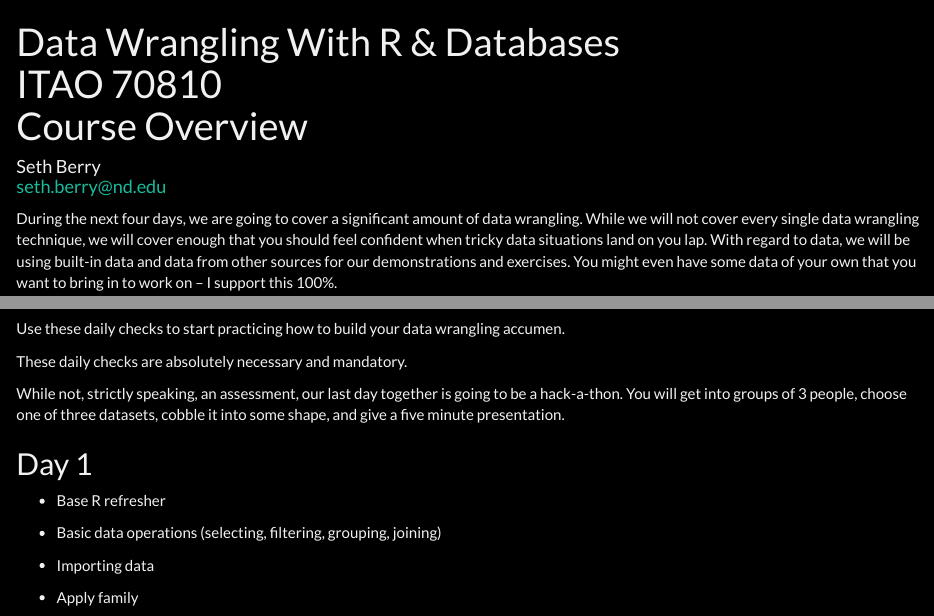
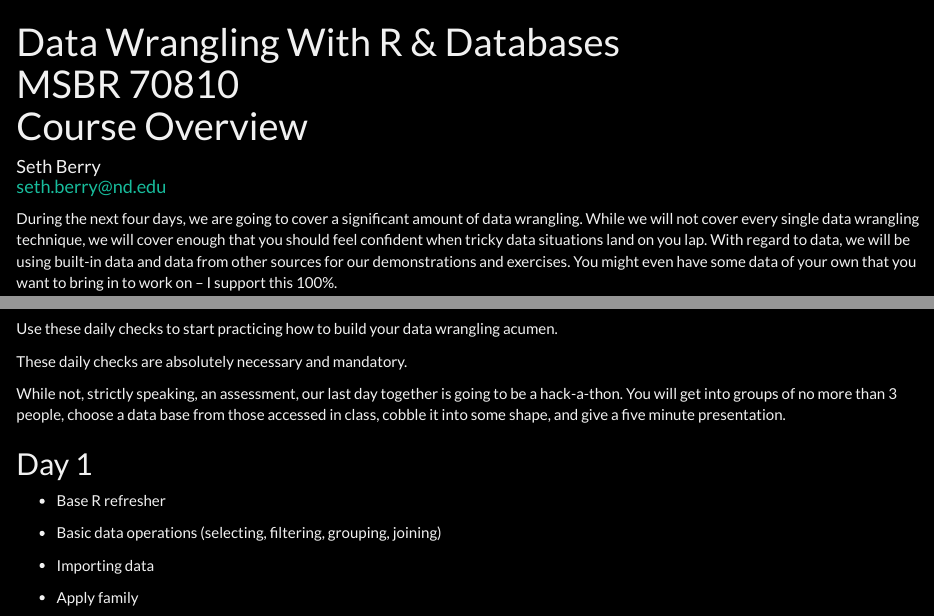
Before and after one commit to saberry/data_wrangling, an R Markdown document (courseOutline.Rmd): the page in a window 1100 px wide, from its top, and a second part further down, joined at a grey line. Rendered offline with R 4.5, knitr and Pandoc, with nearby package versions.

Commit message:
outline update

```diff
--- a/courseOutline.Rmd
+++ b/courseOutline.Rmd
@@ -1,7 +1,7 @@
 ---
 title: |
   | Data Wrangling With R & Databases
-  | ITAO 70810
+  | MSBR 70810
   | Course Overview
 
 author: |
@@ -43,11 +43,11 @@ To here:
 
 ![](http://i.pinimg.com/736x/a8/56/17/a85617ee1a02495037456d753f15b80f--most-beautiful-puzzles.jpg)
 
-Use these daily checks to start practicing how to build your data wrangling accumen.
+Use these daily checks to start practicing how to build your data wrangling acumen.
 
 These daily checks are absolutely necessary and mandatory.
 
-While not, strictly speaking, an assessment, our last day together is going to be a hack-a-thon. You will get into groups of 3 people, choose one of three datasets, cobble it into some shape, and give a five minute presentation.
+While not, strictly speaking, an assessment, our last day together is going to be a hack-a-thon. You will get into groups of no more than 3 people, choose a data base from those accessed in class, cobble it into some shape, and give a five minute presentation.
 
 ## Day 1
 
```
Also changed, not shown: courseOutline.html.
